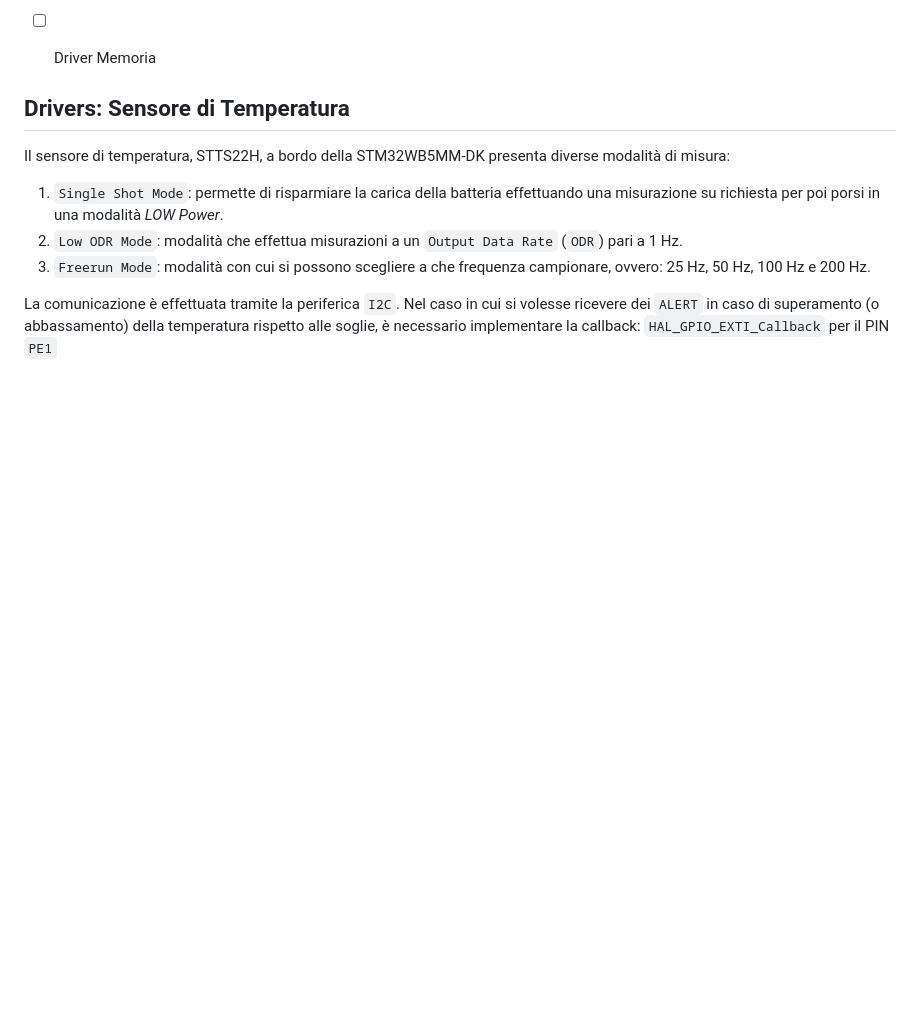
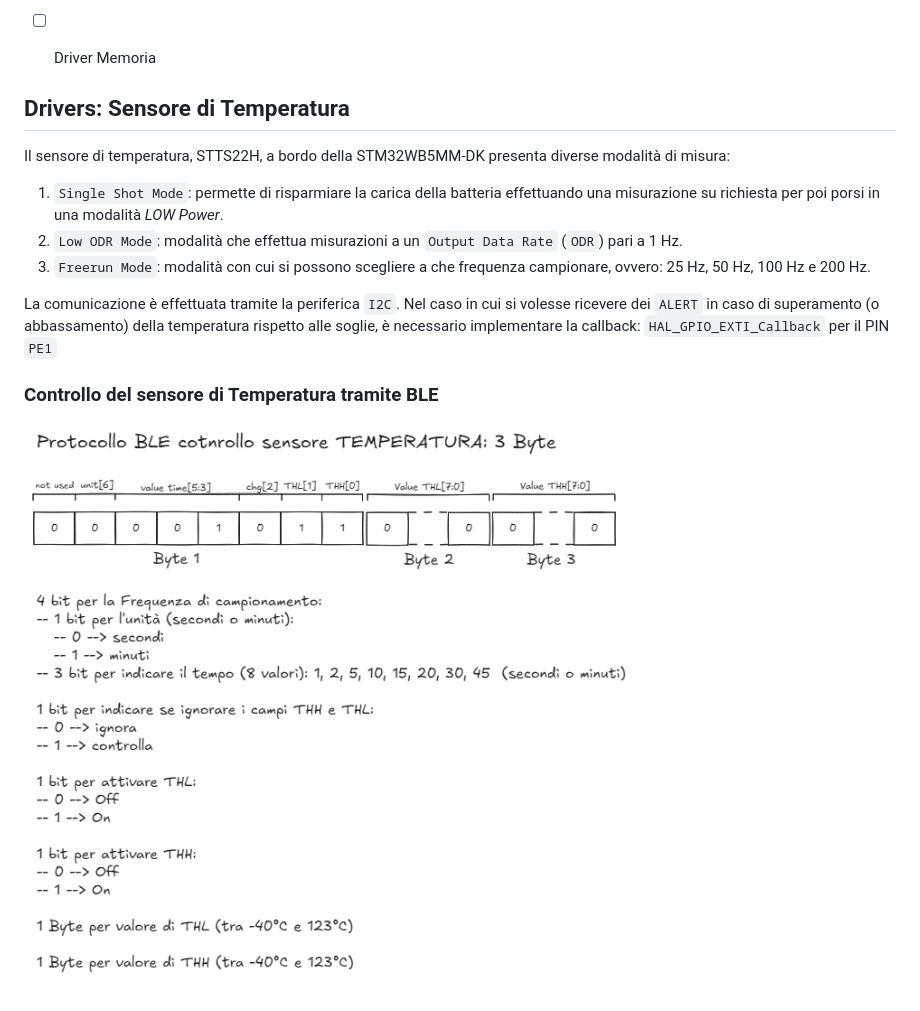
Before and after one commit to DecaMeron23/stm32wb-ble-sensors-hub, a Markdown page: README.md, the part around the change. Drawn GitHub-style; pictures changed too: docs/img/ble_temp.png (added); blank space fills up the shorter version.

Commit message:
Redazione del readme per il controllo del sensore di temperatura

```diff
--- a/README.md
+++ b/README.md
@@ -45,3 +45,6 @@ Il sensore di temperatura, STTS22H, a bordo della STM32WB5MM-DK presenta diverse
 
 La comunicazione è effettuata tramite la periferica `I2C`.
 Nel caso in cui si volesse ricevere dei `ALERT` in caso di superamento (o abbassamento) della temperatura rispetto alle soglie, è necessario implementare la callback: `HAL_GPIO_EXTI_Callback` per il PIN `PE1`
+
+### Controllo del sensore di Temperatura tramite BLE
+![alt](docs/img/ble_temp.png)
```
